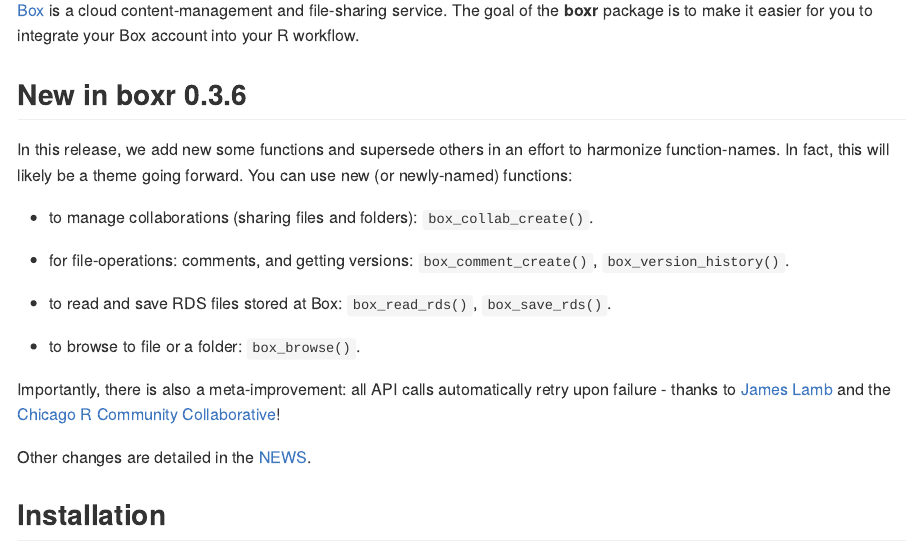
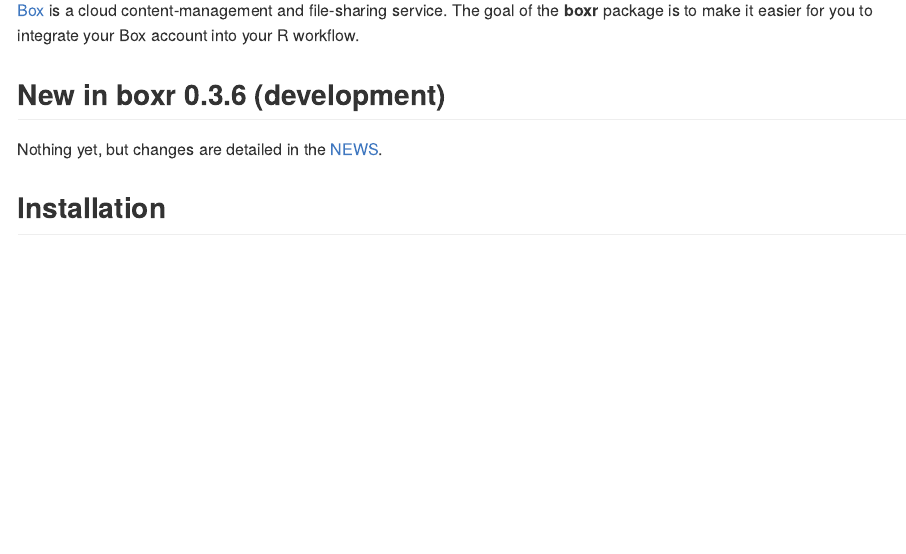
Before and after one commit to r-box/boxr, an R Markdown document (README.Rmd): the page in a window 1100 px wide, from 150 px down. Rendered offline with R 4.5, knitr and Pandoc, with nearby package versions; badge pictures from the web are left out.

Commit message:
bump NEWS and README for development

```diff
--- a/NEWS.md
+++ b/NEWS.md
@@ -1,4 +1,6 @@
-# boxr  0.3.6
+# boxr 0.3.6 (development)
+
+# boxr 0.3.6
 
 ## Improvements
 
--- a/README.Rmd
+++ b/README.Rmd
@@ -28,21 +28,9 @@
 
 [Box](https://www.box.com) is a cloud content-management and file-sharing service. The goal of the **boxr** package is to make it easier for you to integrate your Box account into your R workflow.
 
-## New in boxr 0.3.6
+## New in boxr 0.3.6 (development)
 
-In this release, we add new some functions and supersede others in an effort to harmonize function-names. In fact, this will likely be a theme going forward. You can use new (or newly-named) functions:
-
-  - to manage collaborations (sharing files and folders): `box_collab_create()`.
-
-  - for file-operations: comments, and getting versions: `box_comment_create()`, `box_version_history()`.
-
-  - to read and save RDS files stored at Box: `box_read_rds()`, `box_save_rds()`.
-
-  - to browse to file or a folder: `box_browse()`.
-
-Importantly, there is also a meta-improvement: all API calls automatically retry upon failure - thanks to [James Lamb](https://github.com/jameslamb) and the [Chicago R Community Collaborative](https://github.com/chircollab)!
-
-Other changes are detailed in the [NEWS](`r url("news/")`).
+Nothing yet, but changes are detailed in the [NEWS](`r url("news/")`).
 
 ## Installation
 
```
